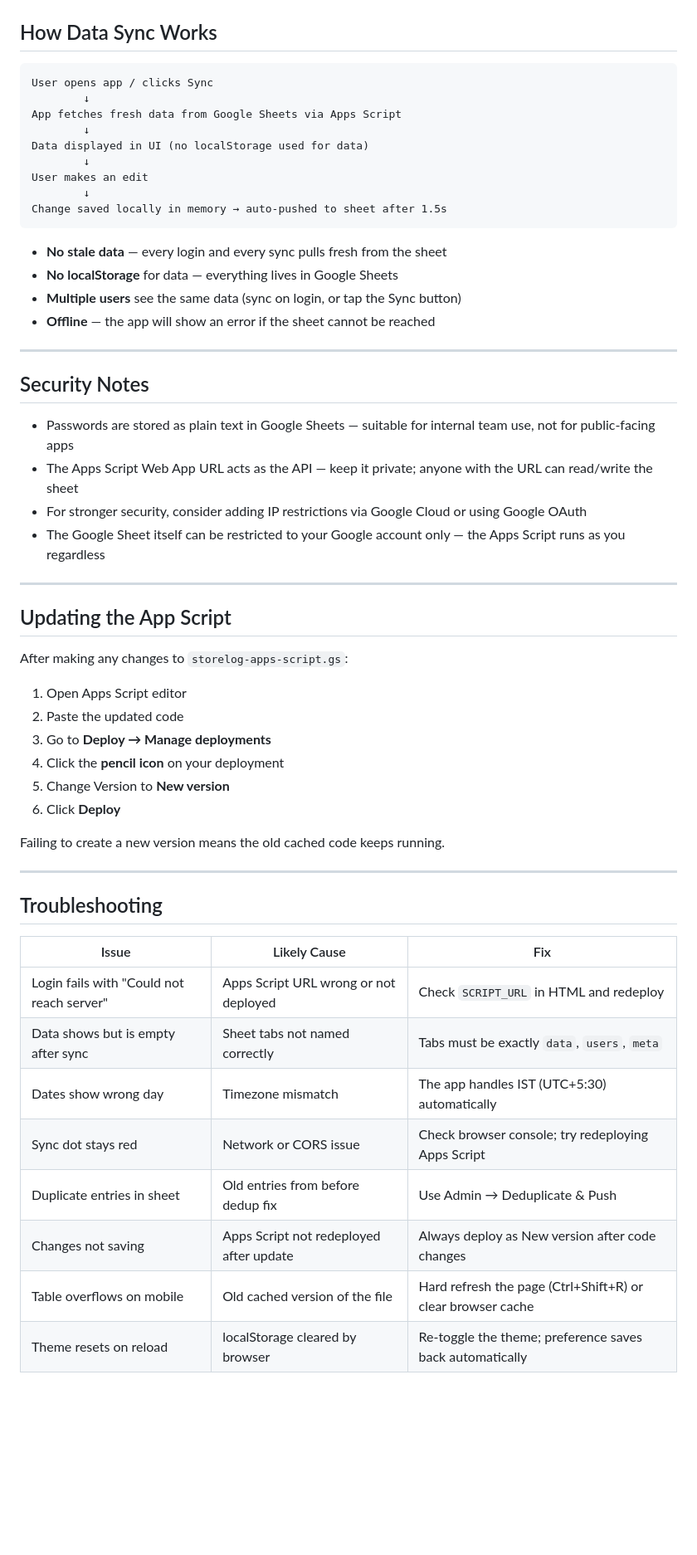
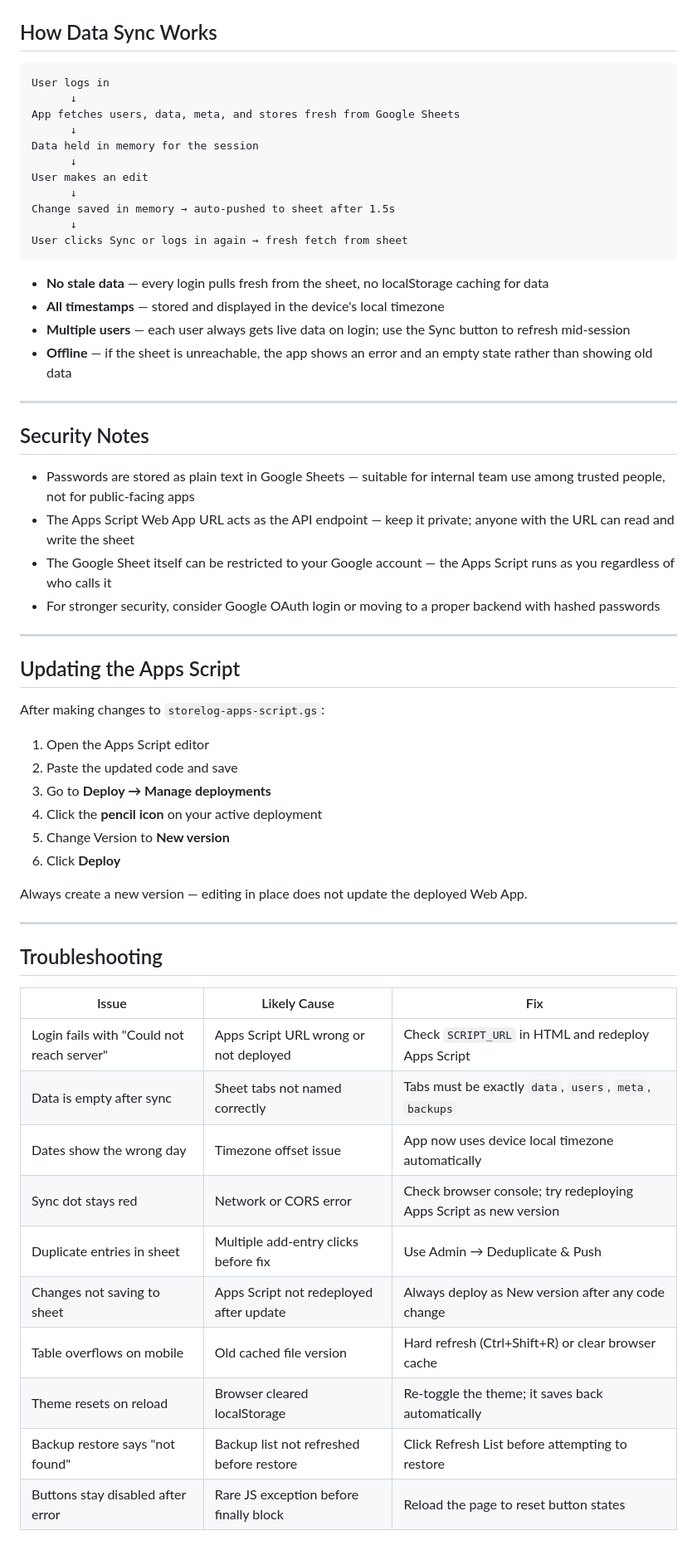
Before and after one commit to maheshbs2706/StoreLog, a Markdown page: README.md, the part around one of its changes. Shown at 83% size. Drawn GitHub-style; blank space fills up the shorter version.

````diff
--- a/README.md
+++ b/README.md
@@ -184,45 +215,47 @@ On phones and small screens the app adapts automatically — the header and filt
 ## How Data Sync Works
 
 ```
-User opens app / clicks Sync
-        ↓
-App fetches fresh data from Google Sheets via Apps Script
-        ↓
-Data displayed in UI (no localStorage used for data)
-        ↓
+User logs in
+      ↓
+App fetches users, data, meta, and stores fresh from Google Sheets
+      ↓
+Data held in memory for the session
+      ↓
 User makes an edit
-        ↓
-Change saved locally in memory → auto-pushed to sheet after 1.5s
+      ↓
+Change saved in memory → auto-pushed to sheet after 1.5s
+      ↓
+User clicks Sync or logs in again → fresh fetch from sheet
 ```
 
-- **No stale data** — every login and every sync pulls fresh from the sheet
-- **No localStorage** for data — everything lives in Google Sheets
-- **Multiple users** see the same data (sync on login, or tap the Sync button)
-- **Offline** — the app will show an error if the sheet cannot be reached
+- **No stale data** — every login pulls fresh from the sheet, no localStorage caching for data
+- **All timestamps** — stored and displayed in the device's local timezone
+- **Multiple users** — each user always gets live data on login; use the Sync button to refresh mid-session
+- **Offline** — if the sheet is unreachable, the app shows an error and an empty state rather than showing old data
 
 ---
 
 ## Security Notes
 
-- Passwords are stored as plain text in Google Sheets — suitable for internal team use, not for public-facing apps
-- The Apps Script Web App URL acts as the API — keep it private; anyone with the URL can read/write the sheet
-- For stronger security, consider adding IP restrictions via Google Cloud or using Google OAuth
-- The Google Sheet itself can be restricted to your Google account only — the Apps Script runs as you regardless
+- Passwords are stored as plain text in Google Sheets — suitable for internal team use among trusted people, not for public-facing apps
+- The Apps Script Web App URL acts as the API endpoint — keep it private; anyone with the URL can read and write the sheet
+- The Google Sheet itself can be restricted to your Google account — the Apps Script runs as you regardless of who calls it
+- For stronger security, consider Google OAuth login or moving to a proper backend with hashed passwords
 
 ---
 
-## Updating the App Script
+## Updating the Apps Script
 
-After making any changes to `storelog-apps-script.gs`:
+After making changes to `storelog-apps-script.gs`:
 
-1. Open Apps Script editor
-2. Paste the updated code
+1. Open the Apps Script editor
+2. Paste the updated code and save
 3. Go to **Deploy → Manage deployments**
-4. Click the **pencil icon** on your deployment
+4. Click the **pencil icon** on your active deployment
 5. Change Version to **New version**
 6. Click **Deploy**
 
-Failing to create a new version means the old cached code keeps running.
+Always create a new version — editing in place does not update the deployed Web App.
 
 ---
 
@@ -230,11 +263,13 @@ Failing to create a new version means the old cached code keeps running.
 
 | Issue | Likely Cause | Fix |
 |---|---|---|
-| Login fails with "Could not reach server" | Apps Script URL wrong or not deployed | Check `SCRIPT_URL` in HTML and redeploy |
-| Data shows but is empty after sync | Sheet tabs not named correctly | Tabs must be exactly `data`, `users`, `meta` |
-| Dates show wrong day | Timezone mismatch | The app handles IST (UTC+5:30) automatically |
-| Sync dot stays red | Network or CORS issue | Check browser console; try redeploying Apps Script |
-| Duplicate entries in sheet | Old entries from before dedup fix | Use Admin → Deduplicate & Push |
-| Changes not saving | Apps Script not redeployed after update | Always deploy as New version after code changes |
-| Table overflows on mobile | Old cached version of the file | Hard refresh the page (Ctrl+Shift+R) or clear browser cache |
-| Theme resets on reload | localStorage cleared by browser | Re-toggle the theme; preference saves back automatically |
+| Login fails with "Could not reach server" | Apps Script URL wrong or not deployed | Check `SCRIPT_URL` in HTML and redeploy Apps Script |
+| Data is empty after sync | Sheet tabs not named correctly | Tabs must be exactly `data`, `users`, `meta`, `backups` |
+| Dates show the wrong day | Timezone offset issue | App now uses device local timezone automatically |
+| Sync dot stays red | Network or CORS error | Check browser console; try redeploying Apps Script as new version |
+| Duplicate entries in sheet | Multiple add-entry clicks before fix | Use Admin → Deduplicate & Push |
+| Changes not saving to sheet | Apps Script not redeployed after update | Always deploy as New version after any code change |
+| Table overflows on mobile | Old cached file version | Hard refresh (Ctrl+Shift+R) or clear browser cache |
+| Theme resets on reload | Browser cleared localStorage | Re-toggle the theme; it saves back automatically |
+| Backup restore says "not found" | Backup list not refreshed before restore | Click Refresh List before attempting to restore |
+| Buttons stay disabled after error | Rare JS exception before finally block | Reload the page to reset button states |
````
Also changed, not shown: other parts of README.md (+70 -39 lines).
